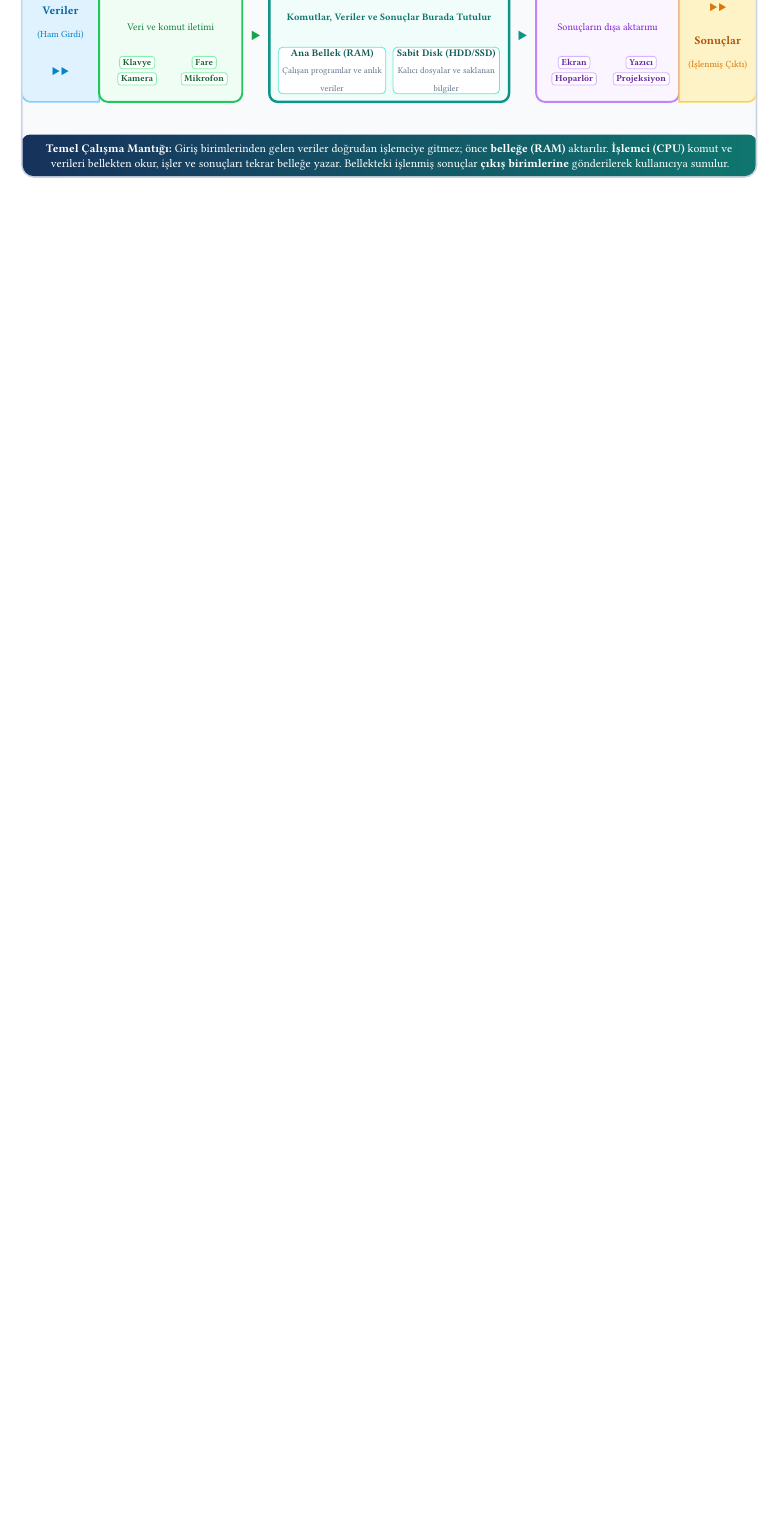
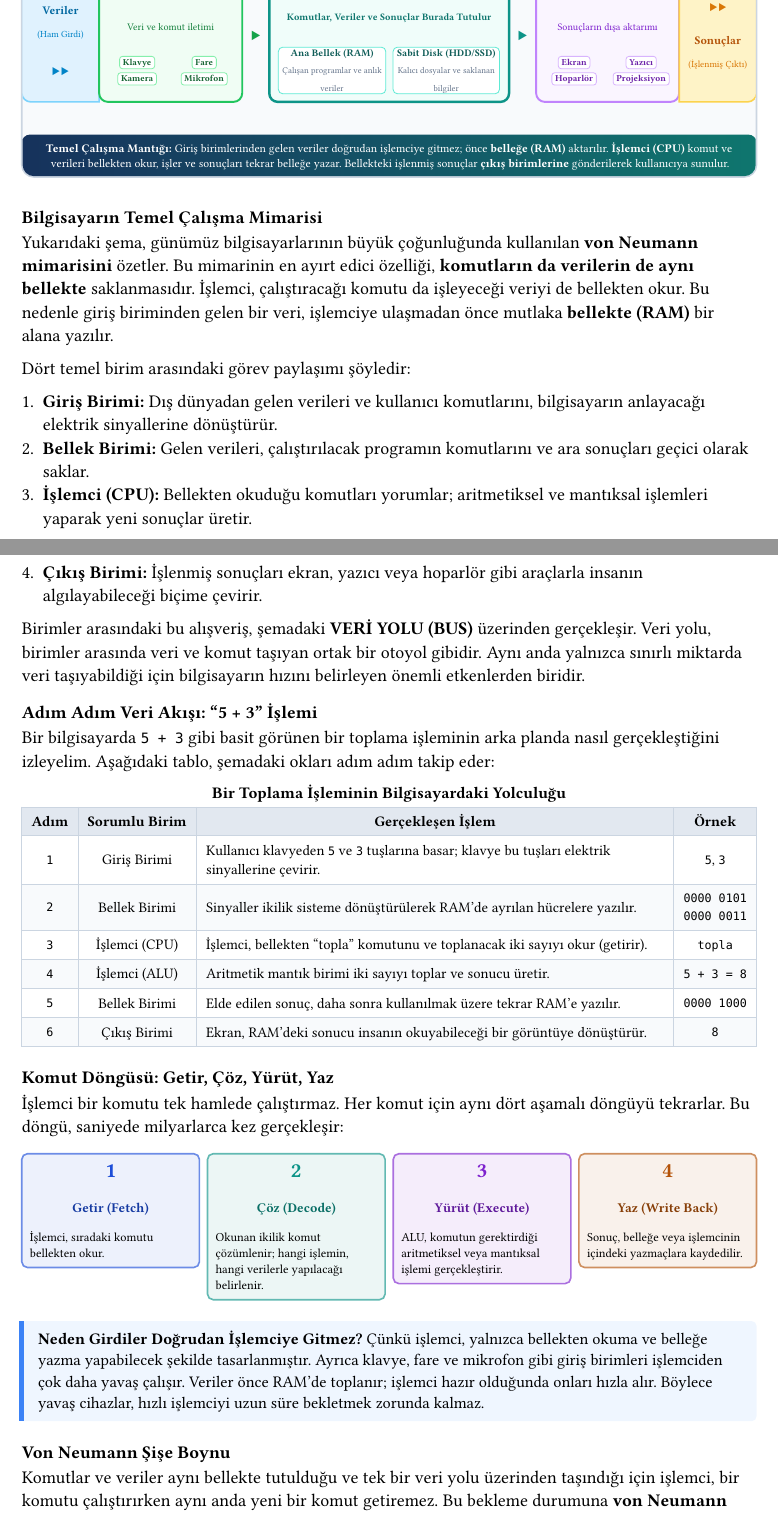
Before and after one commit to tunapotur/2026-2027-9-Sinif-Programlamanin-Temelleri, a Typst document (02_Files/bilgisayar_nedir.typ): part of page 1 of 2 before the commit and two parts of pages 1 and 2 of 3 after it, the two joined at a grey line, cut so that both start at the same text, the shorter picture padded with empty space. Compiled offline with Typst 0.15.

Commit message:
Bilgisayarın Temel Çalışma Mimarisi Deepseek

```diff
--- a/02_Files/bilgisayar_nedir.typ
+++ b/02_Files/bilgisayar_nedir.typ
@@ -273,3 +273,24 @@ Bilgisayarda temel olarak giriş, veri işleme, veri saklama ve çıkış işlem
 
 #v(0.5em)
 
+=== Bilgisayarın Temel Çalışma Mimarisi
+
+Yukarıdaki şema, günümüz bilgisayarlarının büyük çoğunluğunda kullanılan *von Neumann mimarisini* özetler. Bu mimarinin en ayırt edici özelliği, *komutların da verilerin de aynı bellekte* saklanmasıdır. İşlemci, çalıştıracağı komutu da işleyeceği veriyi de bellekten okur. Bu nedenle giriş biriminden gelen bir veri, işlemciye ulaşmadan önce mutlaka *bellekte (RAM)* bir alana yazılır.
+
+Dört temel birim arasındaki görev paylaşımı şöyledir:
+
++ *Giriş Birimi:* Dış dünyadan gelen verileri ve kullanıcı komutlarını, bilgisayarın anlayacağı elektrik sinyallerine dönüştürür.
++ *Bellek Birimi:* Gelen verileri, çalıştırılacak programın komutlarını ve ara sonuçları geçici olarak saklar.
++ *İşlemci (CPU):* Bellekten okuduğu komutları yorumlar; aritmetiksel ve mantıksal işlemleri yaparak yeni sonuçlar üretir.
++ *Çıkış Birimi:* İşlenmiş sonuçları ekran, yazıcı veya hoparlör gibi araçlarla insanın algılayabileceği biçime çevirir.
+
+Birimler arasındaki bu alışveriş, şemadaki *VERİ YOLU (BUS)* üzerinden gerçekleşir. Veri yolu, birimler arasında veri ve komut taşıyan ortak bir otoyol gibidir. Aynı anda yalnızca sınırlı miktarda veri taşıyabildiği için bilgisayarın hızını belirleyen önemli etkenlerden biridir.
+
+==== Adım Adım Veri Akışı: "5 + 3" İşlemi
+
+Bir bilgisayarda `5 + 3` gibi basit görünen bir toplama işleminin arka planda nasıl gerçekleştiğini izleyelim. Aşağıdaki tablo, şemadaki okları adım adım takip eder:
+
+#icerik-tablo(
+  tablo_baslik: "Bir Toplama İşleminin Bilgisayardaki Yolculuğu",
+  sutunlar: (auto, auto, 1fr, auto),
+  sutun_basliklari: ("Adım", "Sorumlu Birim", "Gerçekleşen İşlem", "Örnek"),
@@ -275,0 +301,14 @@ Bilgisayarda temel olarak giriş, veri işleme, veri saklama ve çıkış işlem
+  [`1`], [Giriş Birimi], [Kullanıcı klavyeden `5` ve `3` tuşlarına basar; klavye bu tuşları elektrik sinyallerine çevirir.], [`5`, `3`],
+  [`2`], [Bellek Birimi], [Sinyaller ikilik sisteme dönüştürülerek RAM'de ayrılan hücrelere yazılır.], [`0000 0101` \ `0000 0011`],
+  [`3`], [İşlemci (CPU)], [İşlemci, bellekten "topla" komutunu ve toplanacak iki sayıyı okur (getirir).], [`topla`],
+  [`4`], [İşlemci (ALU)], [Aritmetik mantık birimi iki sayıyı toplar ve sonucu üretir.], [`5 + 3 = 8`],
+  [`5`], [Bellek Birimi], [Elde edilen sonuç, daha sonra kullanılmak üzere tekrar RAM'e yazılır.], [`0000 1000`],
+  [`6`], [Çıkış Birimi], [Ekran, RAM'deki sonucu insanın okuyabileceği bir görüntüye dönüştürür.], [`8`],
+)
+
+==== Komut Döngüsü: Getir, Çöz, Yürüt, Yaz
+
+İşlemci bir komutu tek hamlede çalıştırmaz. Her komut için aynı dört aşamalı döngüyü tekrarlar. Bu döngü, saniyede milyarlarca kez gerçekleşir:
+
+#let dongu-adimi(no, baslik, aciklama, renk) = block(
+  width: 100%,
@@ -276,3 +329,24 @@ Bilgisayarda temel olarak giriş, veri işleme, veri saklama ve çıkış işlem
+#grid(
+  columns: (1fr, 1fr, 1fr, 1fr),
+  gutter: 5pt,
+  dongu-adimi("1", "Getir (Fetch)", "İşlemci, sıradaki komutu bellekten okur.", rgb("#1d4ed8")),
+  dongu-adimi("2", "Çöz (Decode)", "Okunan ikilik komut çözümlenir; hangi işlemin, hangi verilerle yapılacağı belirlenir.", rgb("#0d9488")),
+  dongu-adimi("3", "Yürüt (Execute)", "ALU, komutun gerektirdiği aritmetiksel veya mantıksal işlemi gerçekleştirir.", rgb("#7e22ce")),
+  dongu-adimi("4", "Yaz (Write Back)", "Sonuç, belleğe veya işlemcinin içindeki yazmaçlara kaydedilir.", rgb("#b45309")),
+)
+
+#not_block(title: "Neden Girdiler Doğrudan İşlemciye Gitmez?")[
+  Çünkü işlemci, yalnızca bellekten okuma ve belleğe yazma yapabilecek şekilde tasarlanmıştır. Ayrıca klavye, fare ve mikrofon gibi giriş birimleri işlemciden çok daha yavaş çalışır. Veriler önce RAM'de toplanır; işlemci hazır olduğunda onları hızla alır. Böylece yavaş cihazlar, hızlı işlemciyi uzun süre bekletmek zorunda kalmaz.
+]
+
+==== Von Neumann Şişe Boynu
+
+Komutlar ve veriler aynı bellekte tutulduğu ve tek bir veri yolu üzerinden taşındığı için işlemci, bir komutu çalıştırırken aynı anda yeni bir komut getiremez. Bu bekleme durumuna *von Neumann şişe boynu* denir. Günümüz işlemcileri, komut ve veriler için ayrı önbellekler kullanarak bu darboğazı büyük ölçüde azaltır.
+
+#not_block(title: "Özetle:")[
+  Bilgisayarda bir işlem gerçekleşirken veri akışı şu sırayı izler: *Giriş Birimi → Bellek (RAM) → İşlemci (CPU) → Bellek (RAM) → Çıkış Birimi*. Ekranda gördüğümüz `8` sonucu, aslında ikilik sistemdeki elektrik sinyallerinin bu yol üzerinde izlediği uzun yolculuğun son hâlidir.
+]
+
 === Giriş Birimi
 Veri ve komutların bilgisayara aktarılmasını sağlayan klavye, fare, mikrofon ve kamera gibi cihazlardır. Bilgisayarın dış dünyadan veri ve talimat almasını sağlar.
 
```
Also changed, not shown: 02_Files/bilgisayar_nedir.typ (18 more changed lines).
